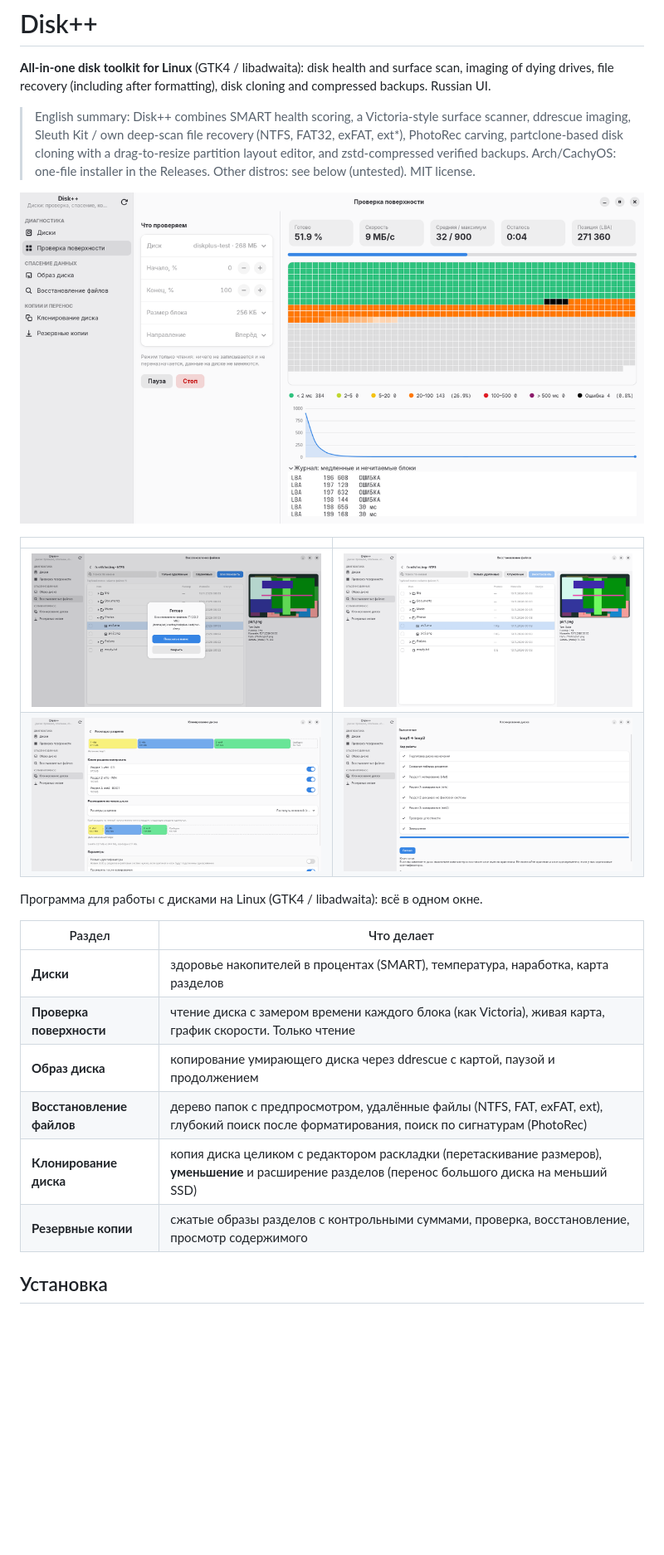
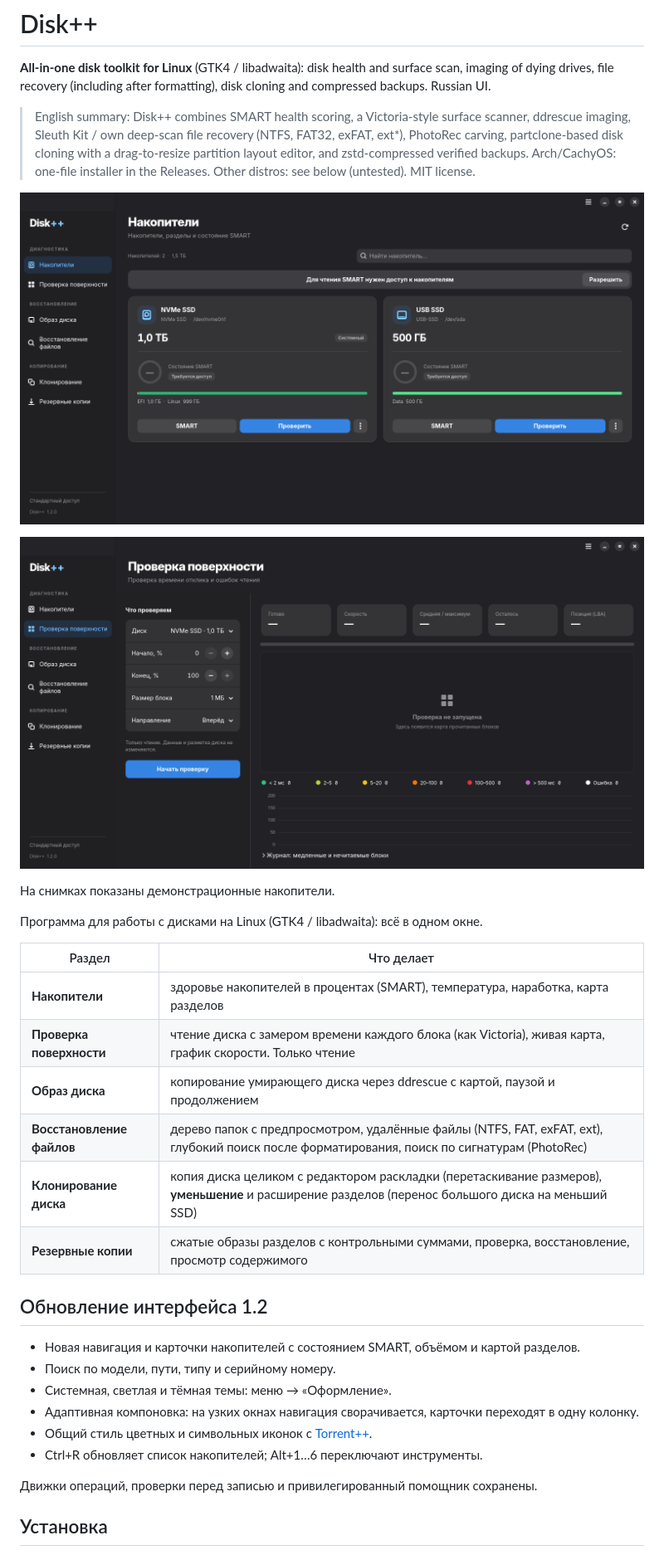
Before and after one commit to edgarsskills-fix/disk-plus, a Markdown page: README.md, the part around the change. Shown at 83% size. Rendered like a GitHub page; pictures changed too: docs/screenshots/overview.png (added), docs/screenshots/scan.png; blank space fills up the shorter version.

```diff
--- a/README.md
+++ b/README.md
@@ -8,23 +8,33 @@ file recovery (including after formatting), disk cloning and compressed backups.
 > cloning with a drag-to-resize partition layout editor, and zstd-compressed verified backups.
 > Arch/CachyOS: one-file installer in the Releases. Other distros: see below (untested). MIT license.
 
-![Surface scan](docs/screenshots/scan.png)
+![Disk++ 1.2](docs/screenshots/overview.png)
 
-| | |
-|---|---|
-| ![Deep scan](docs/screenshots/recovery-deep-scan.png) | ![Deleted files](docs/screenshots/recovery-tree.png) |
-| ![Clone layout](docs/screenshots/clone-layout.png) | ![Clone result](docs/screenshots/clone-result.png) |
+![Проверка поверхности](docs/screenshots/scan.png)
+
+На снимках показаны демонстрационные накопители.
 
 Программа для работы с дисками на Linux (GTK4 / libadwaita): всё в одном окне.
 
 | Раздел | Что делает |
 |---|---|
-| **Диски** | здоровье накопителей в процентах (SMART), температура, наработка, карта разделов |
+| **Накопители** | здоровье накопителей в процентах (SMART), температура, наработка, карта разделов |
 | **Проверка поверхности** | чтение диска с замером времени каждого блока (как Victoria), живая карта, график скорости. Только чтение |
 | **Образ диска** | копирование умирающего диска через ddrescue с картой, паузой и продолжением |
 | **Восстановление файлов** | дерево папок с предпросмотром, удалённые файлы (NTFS, FAT, exFAT, ext), глубокий поиск после форматирования, поиск по сигнатурам (PhotoRec) |
 | **Клонирование диска** | копия диска целиком с редактором раскладки (перетаскивание размеров), **уменьшение** и расширение разделов (перенос большого диска на меньший SSD) |
 | **Резервные копии** | сжатые образы разделов с контрольными суммами, проверка, восстановление, просмотр содержимого |
+
+## Обновление интерфейса 1.2
+
+- Новая навигация и карточки накопителей с состоянием SMART, объёмом и картой разделов.
+- Поиск по модели, пути, типу и серийному номеру.
+- Системная, светлая и тёмная темы: меню → «Оформление».
+- Адаптивная компоновка: на узких окнах навигация сворачивается, карточки переходят в одну колонку.
+- Общий стиль цветных и символьных иконок с [Torrent++](https://github.com/edgarsskills-fix/torrent-plus-plus).
+- Ctrl+R обновляет список накопителей; Alt+1…6 переключают инструменты.
+
+Движки операций, проверки перед записью и привилегированный помощник сохранены.
 
 ## Установка
 
```
Also changed, not shown: 16 other files.
